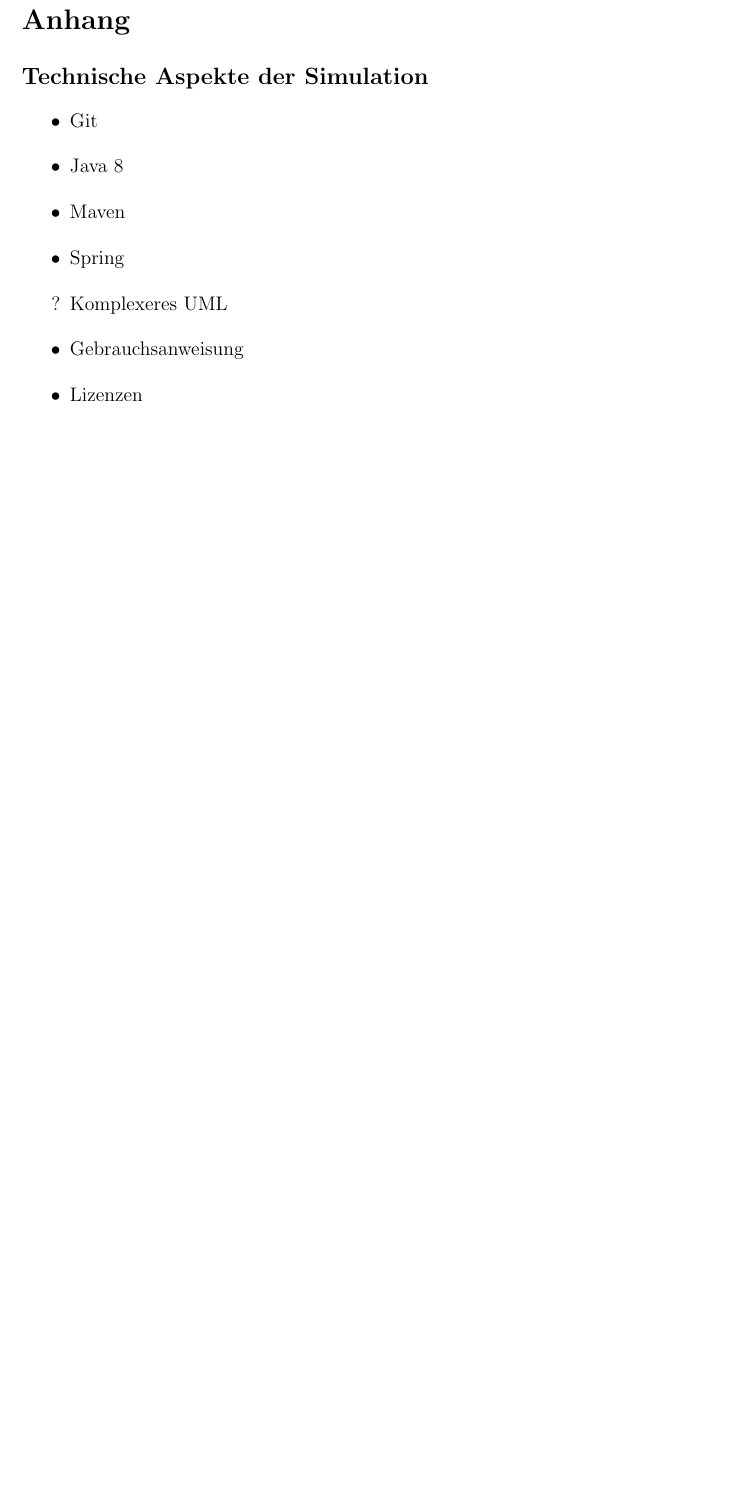
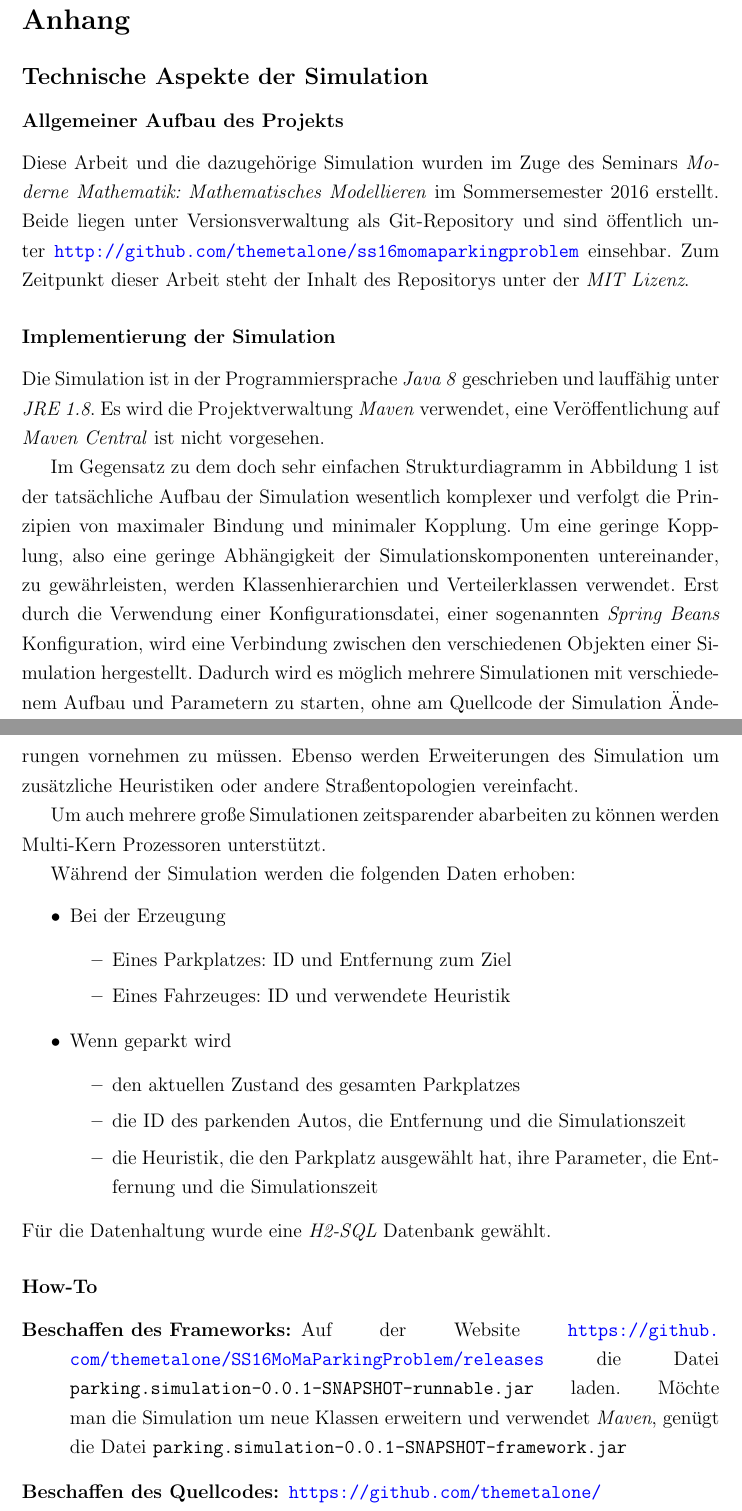
Before and after one commit to themetalone/SS16MoMaParkingProblem, a LaTeX document (Ausarbeitung/ParkingProblem.tex, which reads Ausarbeitung/Anhang.tex): part of page 25 of 47 before the commit and two parts of pages 25 and 26 of 48 after it, the two joined at a grey line, cut so that both start at the same text, the shorter picture padded with empty space. Compiled offline with pdfLaTeX.

Commit message:
Ausarbeitung fertiggestellt

```diff
--- a/Ausarbeitung/Anhang.tex
+++ b/Ausarbeitung/Anhang.tex
@@ -2,11 +2,34 @@
 \addcontentsline{toc}{section}{Anhang}
 \subsection*{Technische Aspekte der Simulation}\label{sec:ap_tec}
 \addcontentsline{toc}{subsection}{Technische Aspekte der Simulation}
+\subsubsection*{Allgemeiner Aufbau des Projekts}
+Diese Arbeit und die dazugehörige Simulation wurden im Zuge des Seminars \emph{Moderne Mathematik: Mathematisches Modellieren} im Sommersemester 2016 erstellt. Beide liegen unter Versionsverwaltung als Git-Repository und sind öffentlich unter \url{http://github.com/themetalone/ss16momaparkingproblem} einsehbar. Zum Zeitpunkt dieser Arbeit steht der Inhalt des Repositorys unter der \emph{MIT Lizenz}.
+
+\subsubsection*{Implementierung der Simulation}
+Die Simulation ist in der Programmiersprache \emph{Java 8} geschrieben und lauffähig unter \emph{JRE 1.8}. Es wird die Projektverwaltung \emph{Maven} verwendet, eine Veröffentlichung auf \emph{Maven Central} ist nicht vorgesehen.
+
+Im Gegensatz zu dem doch sehr einfachen Strukturdiagramm in Abbildung \ref{fig_simOver} ist der tatsächliche Aufbau der Simulation wesentlich komplexer und verfolgt die Prinzipien von maximaler Bindung und minimaler Kopplung. Um eine geringe Kopplung, also eine geringe Abhängigkeit der Simulationskomponenten untereinander, zu gewährleisten, werden Klassenhierarchien und Verteilerklassen verwendet. Erst durch die Verwendung einer Konfigurationsdatei, einer sogenannten \emph{Spring Beans} Konfiguration, wird eine Verbindung zwischen den verschiedenen Objekten einer Simulation hergestellt. Dadurch wird es möglich mehrere Simulationen mit verschiedenem Aufbau und Parametern zu starten, ohne am Quellcode der Simulation Änderungen vornehmen zu müssen. Ebenso werden Erweiterungen des Simulation um zusätzliche Heuristiken oder andere Straßentopologien vereinfacht.
+
+Um auch mehrere große Simulationen zeitsparender abarbeiten zu können werden Multi-Kern Prozessoren unterstützt.
+
+Während der Simulation werden die folgenden Daten erhoben:
 \begin{itemize}
-	\item Git
-	\item Java 8
-	\item Maven
-	\item Spring
-	\item[?] Komplexeres UML
-	\item Gebrauchsanweisung
-	\item Lizenzen
+	\item Bei der Erzeugung
+	\begin{itemize}
+		\item Eines Parkplatzes: ID und Entfernung zum Ziel
+		\item Eines Fahrzeuges: ID und verwendete Heuristik
+	\end{itemize}
+	\item Wenn geparkt wird
+	\begin{itemize}
+		\item den aktuellen Zustand des gesamten Parkplatzes
+		\item die ID des parkenden Autos, die Entfernung und die Simulationszeit
+		\item die Heuristik, die den Parkplatz ausgewählt hat, ihre Parameter, die Entfernung und die Simulationszeit
+	\end{itemize}
+\end{itemize}
+Für die Datenhaltung wurde eine \emph{H2-SQL} Datenbank gewählt.
+
+\subsubsection*{How-To}
+\begin{description}
+	\item[Beschaffen des Frameworks:] Auf der Website \url{https://github.com/themetalone/SS16MoMaParkingProblem/releases} die Datei \texttt{parking.simulation-0.0.1-SNAPSHOT-runnable.jar} laden. Möchte man die Simulation um neue Klassen erweitern und verwendet \emph{Maven}, genügt die Datei \texttt{parking.simulation-0.0.1-SNAPSHOT-framework.jar}
+	\item[Beschaffen des Quellcodes:] \url{https://github.com/themetalone/SS16MoMaParkingProblem/archive/master.zip}
+	\item[Simulation mit Laden einer Konfiguration:] Durch setzen der Systemvariable \texttt{cfg} mit \texttt{-Dcfg=``spring-config.xml''} im Aufruf der Jar Datei, wobei \texttt{spring-config.xml} die Konfigurationsdatei ist.
```
Also changed, not shown: Ausarbeitung/Einleitung.tex (+1 -1 lines), Ausarbeitung/Ergebnisse.tex (+2 -2 lines), Ausarbeitung/Heuristiken.tex (+1 -1 lines), Ausarbeitung/Anhang.tex (8 more changed lines).
